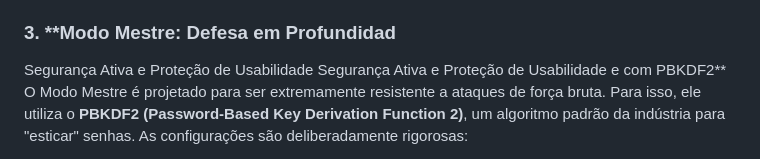
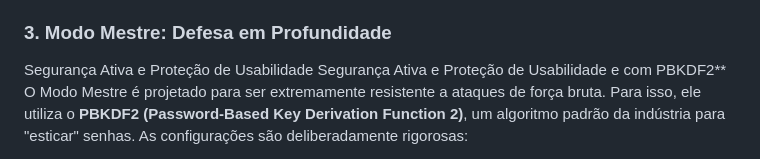
Before and after one commit to Nekyl/GeNekyl, a Markdown page: README.md, the part around the change. Rendered like a GitHub page.

Commit message:
Fix formatting in README.md for Master Mode section

```diff
--- a/README.md
+++ b/README.md
@@ -109,7 +109,7 @@ No modo de Frase Secreta, utilizamos uma lista de palavras baseada no método **
 - **Auditabilidade:** Uma lista pública pode ser auditada por especialistas em segurança para garantir que não contém palavras problemáticas ou padrões exploráveis.
 - **Segurança Combinatória:** A segurança não reside no segredo da lista, mas na vastidão matemática das combinações possíveis. Mesmo que um invasor tenha acesso à lista de palavras, para adivinhar uma frase secreta de, por exemplo, 6 palavras de uma lista de 7.776 palavras, ele teria que testar **7.776⁶ (mais de 221 sextilhões)** de combinações. Isso é computacionalmente inviável com a tecnologia atual e futura previsível.
 
-### 3. **Modo Mestre: Defesa em Profundidad
+### 3. **Modo Mestre: Defesa em Profundidade**
 Segurança Ativa e Proteção de Usabilidade
 Segurança Ativa e Proteção de Usabilidade
 e com PBKDF2**
```
